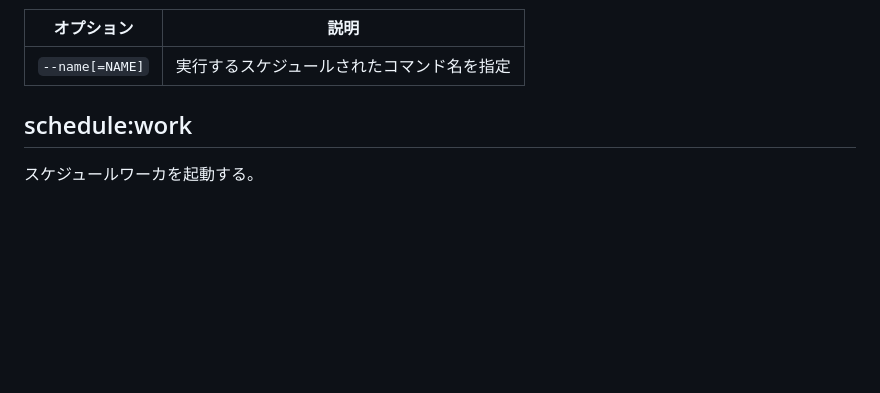
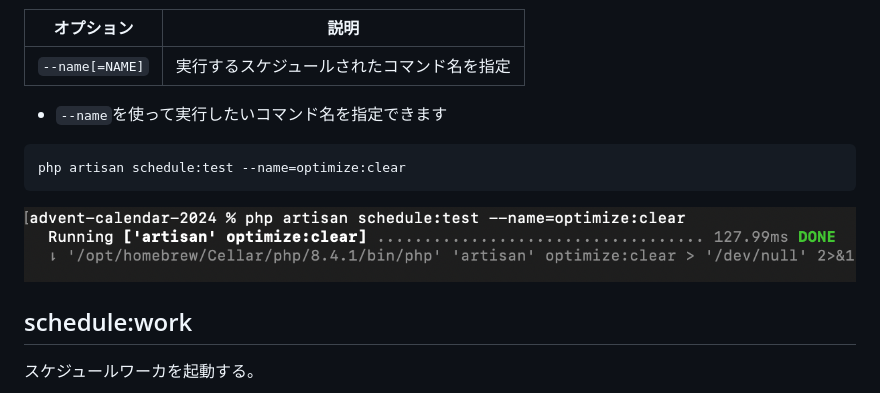
Before and after one commit to naopusyu/zenn, a Markdown page: articles/de4ada4f37846a.md, the part around one of its changes. GitHub-like rendering; pictures changed too: images/de4ada4f37846a/4.png (added); blank space fills up the shorter version.

````diff
--- a/articles/de4ada4f37846a.md
+++ b/articles/de4ada4f37846a.md
@@ -69,6 +91,11 @@ php artisan schedule:test
 | --- | --- |
 | `--name[=NAME]` | 実行するスケジュールされたコマンド名を指定 |
 
+- `--name`を使って実行したいコマンド名を指定できます
+```
+php artisan schedule:test --name=optimize:clear
+```
+![](/images/de4ada4f37846a/4.png)
 
 ## schedule:work
 
````
Also changed, not shown: other parts of articles/de4ada4f37846a.md (+26 -4 lines), images/de4ada4f37846a/1.png (added), images/de4ada4f37846a/2.png (added), images/de4ada4f37846a/3.png (added).
